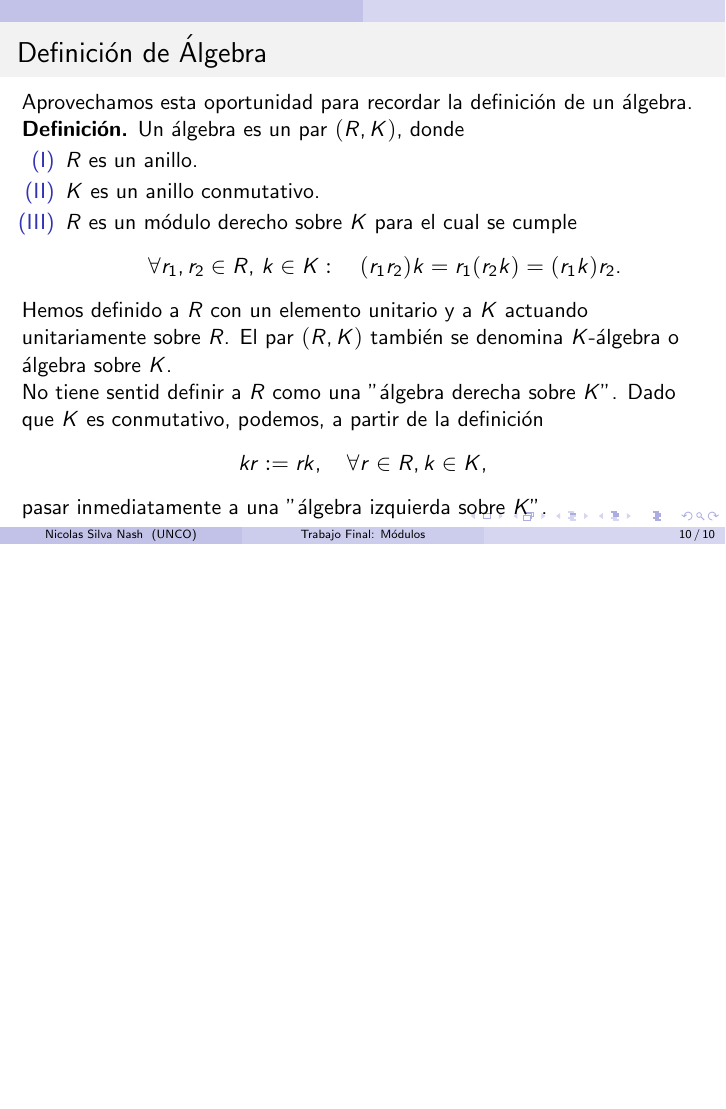
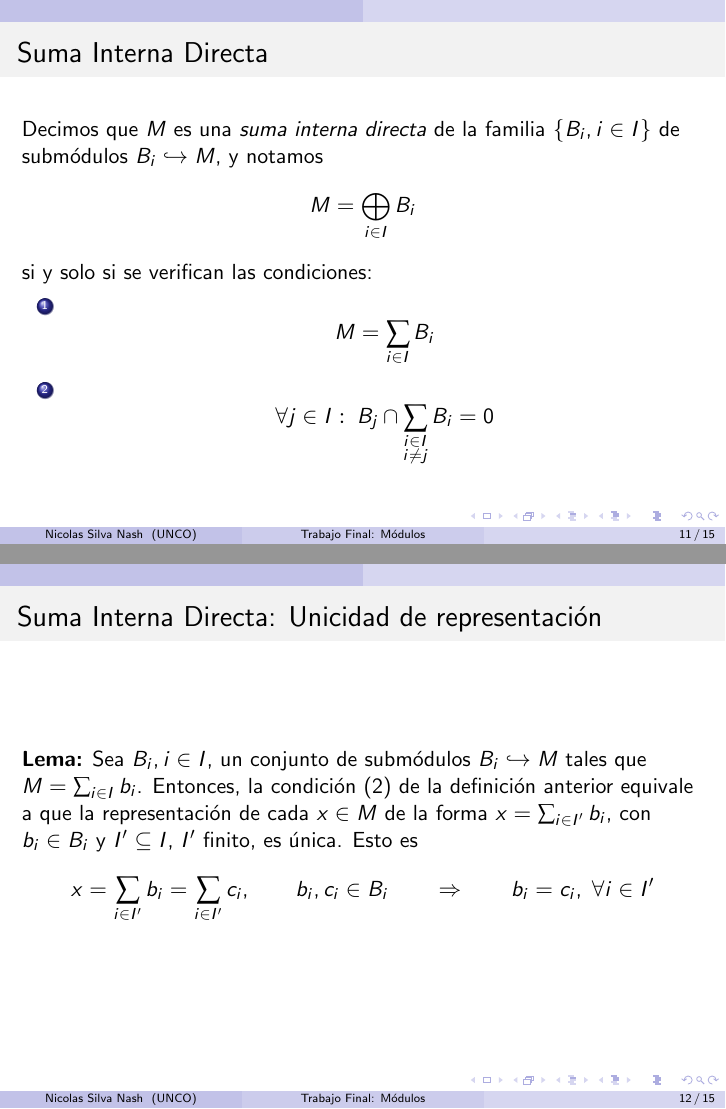
Before and after one commit to Harrynski/Estructuras-Algebraicas-Trabajo-Final-Modulos, LaTeX slides (TrabajoFinalModulos 1.tex): page 10 of 10 before the commit and pages 11 and 12 of 15 after it, the two joined at a grey line, the shorter picture padded with empty space. The pictures show the PDF file TrabajoFinalModulos 1.pdf that the author committed with the source.

Commit message:
2nd - terminado excepto presentacion complementaria

```diff
--- a/TrabajoFinalModulos 1.tex
+++ b/TrabajoFinalModulos 1.tex
@@ -214,16 +214,48 @@
 
     Hemos definido a \( R \) con un elemento unitario y a \( K \) actuando unitariamente sobre \( R \).
     El par \( (R, K) \) también se denomina \( K \)-álgebra o álgebra sobre \( K \).\\
-    No tiene sentid definir a \( R \) como una "álgebra derecha sobre \( K \)". Dado que \( K \) es conmutativo, podemos, a partir de la definición
+    No tiene sentido definir a \( R \) como una "álgebra derecha sobre \( K \)". Dado que \( K \) es conmutativo, podemos, a partir de la definición
     \[
     kr := rk, \quad \forall r \in R, k \in K,
     \]
-    pasar inmediatamente a una "álgebra izquierda sobre \( K \)".
+    pasar inmediatamente a un ``álgebra izquierda sobre \( K \)".
 
 \end{frame}
 
+\begin{frame}
+    \frametitle{Suma Interna Directa}
+    Decimos que \(M\) es una \textit{suma interna directa} de la familia \(\left\{ B_i, i\in I \right\}\) de submódulos \(B_i \hookrightarrow M\),
+    y notamos
+    \[M = \bigoplus_{i\in I} B_i \]
+    si y solo si se verifican las condiciones:
+    \begin{enumerate}
+        \item \[ M = \sum_{i\in I} B_i \]
+        \item \[ \forall j \in I: \; B_j \cap \sum_{\substack{i\in I \\ i \neq j }} B_i = 0\]
+    \end{enumerate}
+\end{frame}
 
+\begin{frame}
+    \frametitle{Suma Interna Directa: Unicidad de representación}
+    \textbf{Lema:} Sea \(B_i, i\in I\), un conjunto de submódulos \(B_i\hookrightarrow M\) tales que
+    \(M = \sum_{i\in I} b_i\). Entonces, la condición (2) de la definición anterior equivale a que la
+    representación de cada \(x\in M\) de la forma \(x = \sum_{i\in I'} b_i\), con \(b_i \in B_i\) y
+    \(I'\subseteq I\), \(I'\) finito, es única. Esto es
+    \[ x =  \sum_{i\in I'} b_i = \sum_{i\in I'} c_i, \qquad b_i,c_i\in B_i \qquad \Rightarrow \qquad b_i = c_i, \; \forall i\in I'\]
 
+\end{frame}
 
+\begin{frame}
+    \frametitle{Demostración}
 
+    ``\(\Rightarrow\)'' Sea (2) cierto y sea \( x = \sum_{i \in I'} b_i = \sum_{i \in I'} c_i \), luego \(\sum b_i - \sum c_i = 0\),
+    así   \(b_j - c_j = \sum_{i\neq j} c_i - b_i\). Entonces, tenemos que
+    \[
+    \forall j \in I': \qquad b_j - c_j = \sum_{\substack{i \in I' \\ i \neq j}} (c_i - b_i) \in B_j \cap \left( \sum_{\substack{i \in I' \\ i \neq j}} B_i  \right).
+    \]
+    Dado que \(I'\subseteq I\) y que (2) vale, tenemos
+    \[
+    B_j \cap \left( \sum_{\substack{i \in I' \\ i \neq j}} B_i \right) \hookrightarrow B_j \cap \left( \sum_{\substack{i \in I \\ i \neq j}} B_i \right) = 0.
+    \]
+    sigue que \( b_j - c_j = 0 \), esto es, \( b_j = c_j \), para todo \( j \in I' \).
+\end{frame}
 
@@ -229,0 +269,6 @@
+b = b_j = \sum_{i \in I'} b_i, \quad b_i \in B_i.
+\]
+Si añadimos al lado izquierdo los sumandos \( 0 \in B_i, \, i \in I' \) y al lado derecho el sumando \( 0 \in B_j \),
+entonces el mismo conjunto de índices finito \( I' \cup \{j\} \) aparece en ambos lados
+\[
+    b_j + \sum_{i \in I'} 0 =  \sum_{i \in I'} b_i + 0 \; \Rightarrow \; \sum_{k \in I'\cup \{j\}} b_k =  \sum_{k \in I'\cup \{j\} } b_k
@@ -230,0 +285,6 @@
+            de \(M\).
+        \end{enumerate}
+    \textbf{Ejemplos:}
+        \begin{itemize}
+            \item Sea \(V=V_K\) un espacio vectorial y sea \(\{x_i, i\in I\}\) una base de V. Entonces
+            \[ V = \bigoplus_{i\in I} x_i K .\]
```
Also changed, not shown: TrabajoFinalModulos 1.pdf, TrabajoFinalModulos 1.tex (38 more changed lines), 7 other files.
